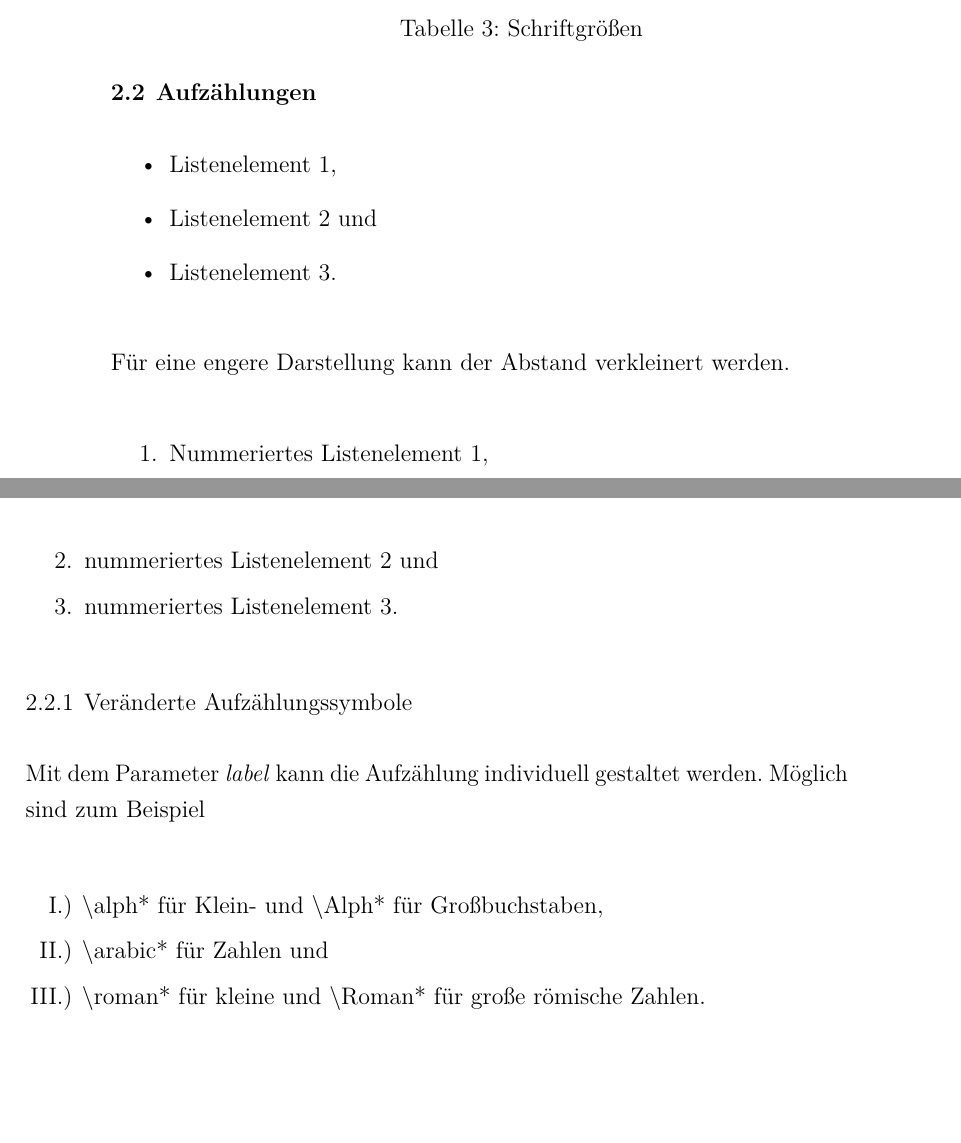
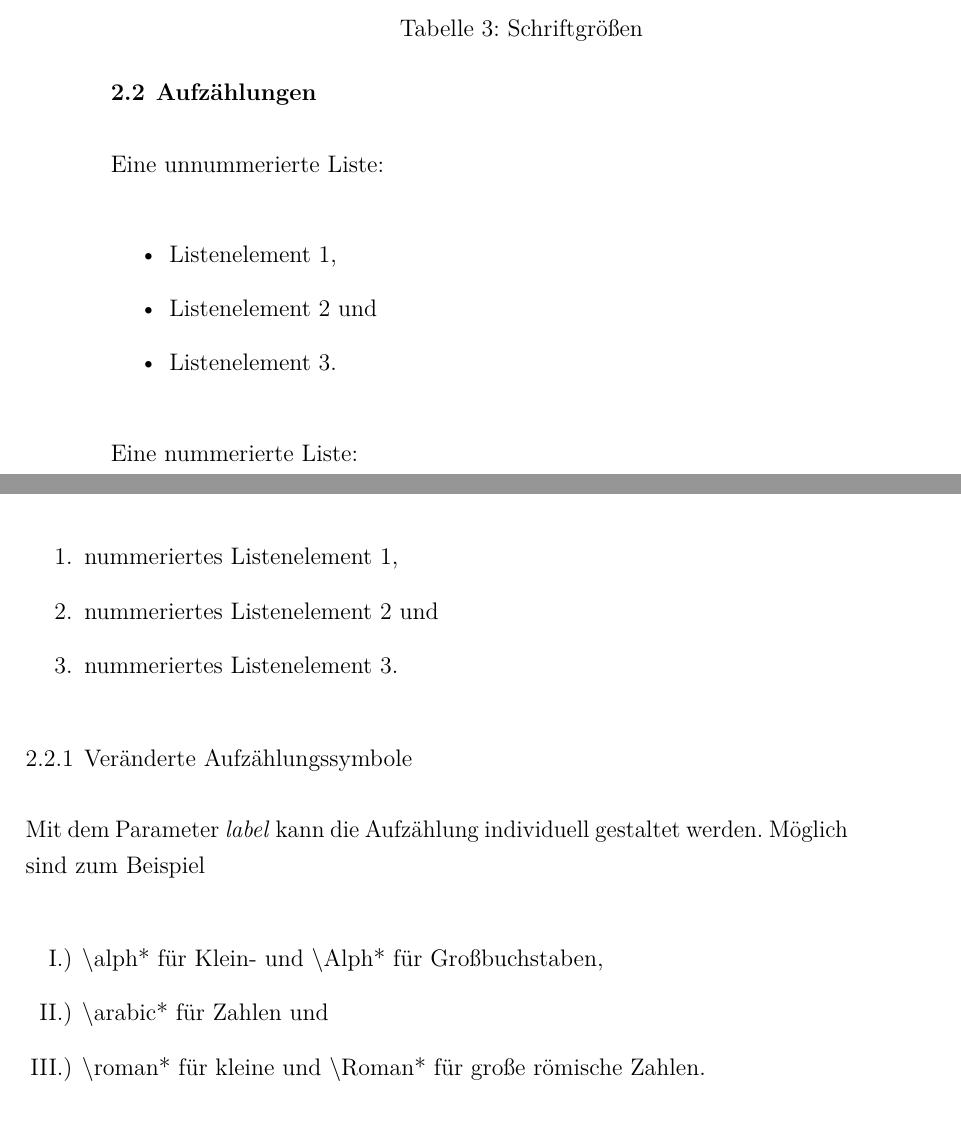
Before and after one commit to The-LaTeX-Society/thesis-template, a LaTeX thesis (Thesis.tex, which reads content/2_Beispiel.tex): two parts of pages 19 and 20 of 33, joined at a grey line, cut so that both start at the same text, the shorter picture padded with empty space. Compiled offline with pdfLaTeX.

Commit message:
Changed list example to reflect standard narrow lists

```diff
--- a/content/2_Beispiel.tex
+++ b/content/2_Beispiel.tex
@@ -39,17 +39,18 @@ Schriftgrößen sollten im Fließtext nie geändert werden. Für Tabellen und Ab
 \section{Aufzählungen}
 \label{sec:Aufzaehlungen}
 
+Eine unnummerierte Liste:
+
 \begin{itemize}
 	\item Listenelement 1,
 	\item Listenelement 2 und
 	\item Listenelement 3.
 \end{itemize}
 
-Für eine engere Darstellung kann der Abstand verkleinert werden.
+Eine nummerierte Liste:
 
 \begin{enumerate}
-	\setlength\itemsep{0pt}
-	\item Nummeriertes Listenelement 1,
+	\item nummeriertes Listenelement 1,
 	\item nummeriertes Listenelement 2 und
 	\item nummeriertes Listenelement 3.
 \end{enumerate}
@@ -61,7 +62,6 @@ Mit dem Parameter \emph{label} kann die Aufzählung individuell gestaltet werden
 Möglich sind zum Beispiel
 
 \begin{enumerate}[label=\Roman*.)]
-	\setlength\itemsep{0pt}
 	\item \textbackslash{}alph* für Klein- und \textbackslash{}Alph* für Großbuchstaben,
 	\item \textbackslash{}arabic* für Zahlen und
 	\item \textbackslash{}roman* für kleine und \textbackslash{}Roman* für große römische Zahlen.
```
